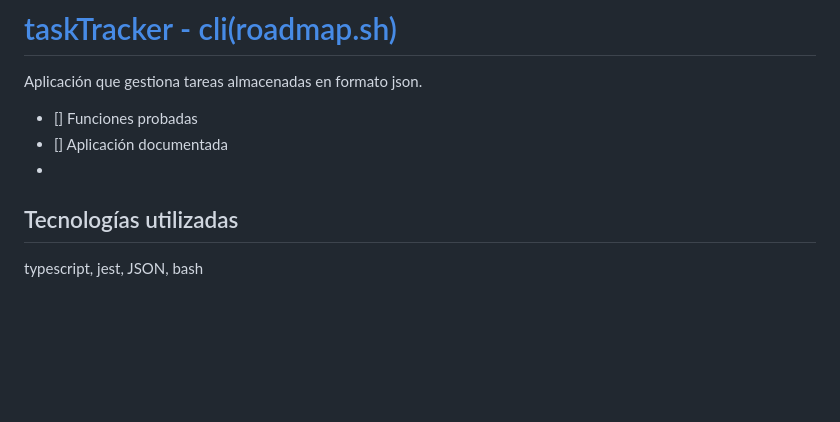
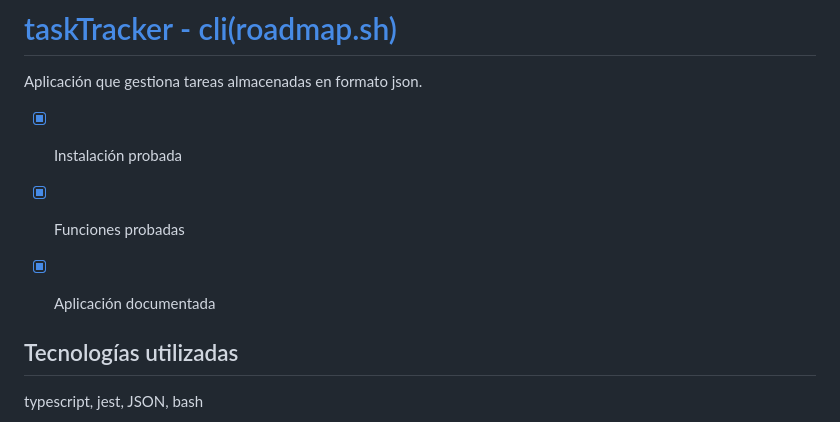
Before and after one commit to pepesr-dev/taskTracker, a Markdown page: README.md, the part around one of its changes. Rendered like a GitHub page; blank space fills up the shorter version.

Commit message:
test: instalación de taskTracker probada con exito

```diff
--- a/README.md
+++ b/README.md
@@ -1,9 +1,11 @@
 # [taskTracker - cli(roadmap.sh)](https://roadmap.sh/projects/task-tracker)
 
 Aplicación que gestiona tareas almacenadas en formato json.
-- [] Funciones probadas
-- [] Aplicación documentada
--
+- [X] Instalación probada
+- [X] Funciones probadas
+- [X] Aplicación documentada
+
+
 ## Tecnologías utilizadas
 typescript, jest, JSON, bash
 
```
Also changed, not shown: other parts of README.md (+2 -2 lines).
